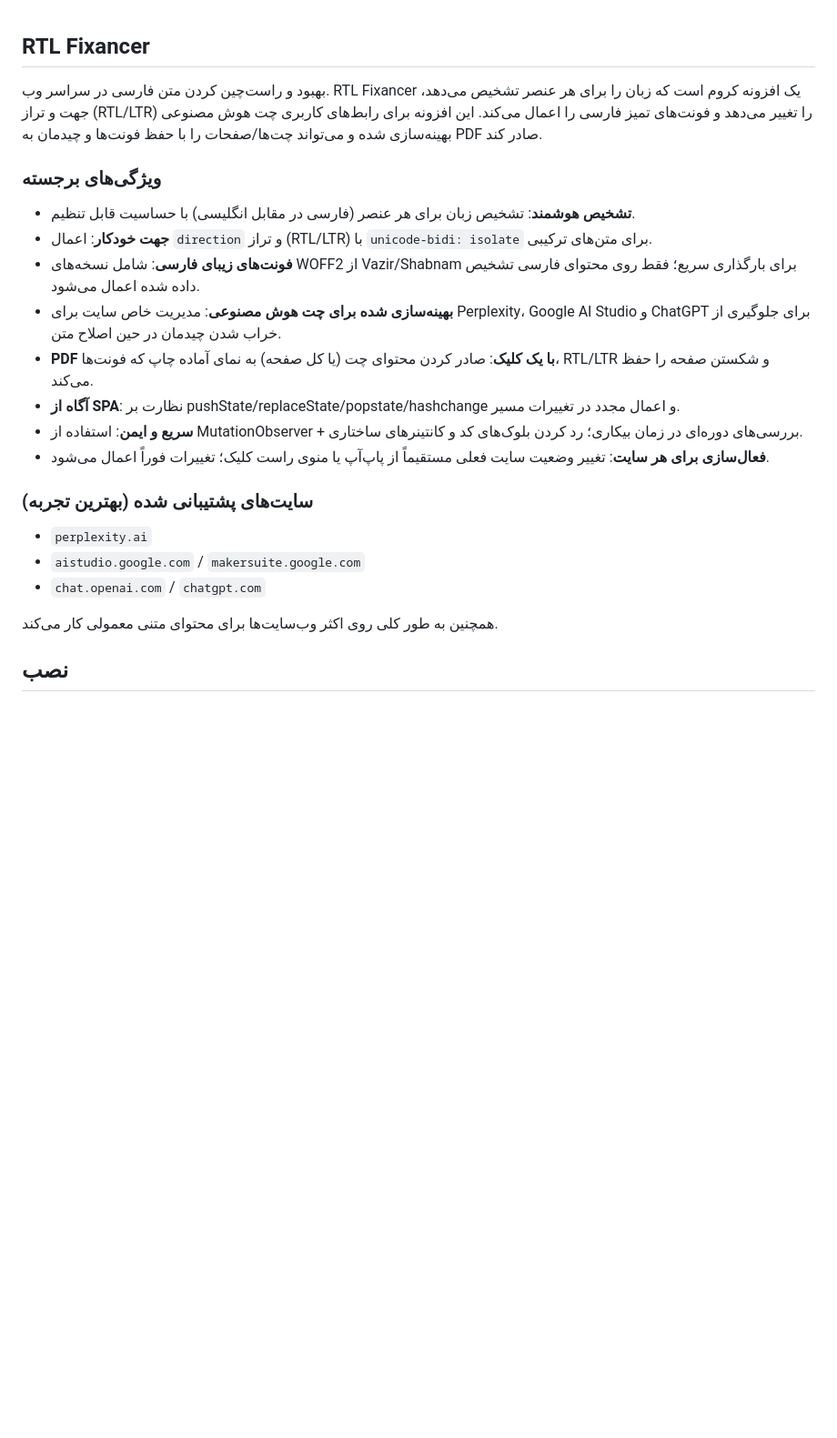
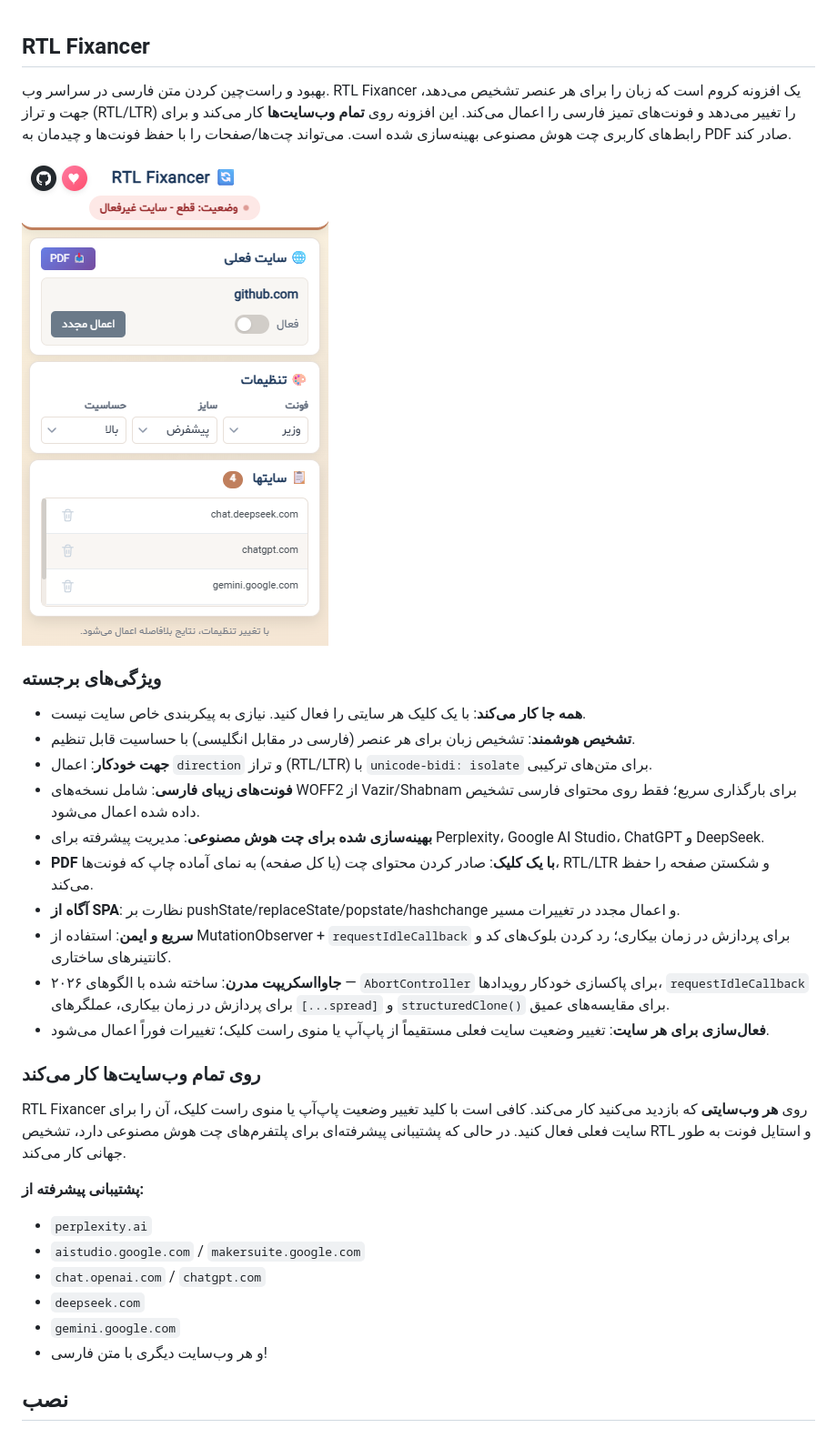
Before and after one commit to Nishef1/RTL-Fixancer, a Markdown page: README.fa.md, the part around one of its changes. Shown at 91% size. Drawn GitHub-style; blank space fills up the shorter version.

Commit message:
docs: update Farsi README to match English version
- Add interface screenshot reference
- Clarify universal site support (works on ALL websites)
- Add enhanced support section listing AI chat platforms
- Update highlights with modern 2026 JavaScript patterns
- Add Architecture section
- Update Development section with AbortController and block/inline CSS separation

```diff
--- a/README.fa.md
+++ b/README.fa.md
@@ -1,23 +1,31 @@
 ## RTL Fixancer
 
-بهبود و راست‌چین کردن متن فارسی در سراسر وب. RTL Fixancer یک افزونه کروم است که زبان را برای هر عنصر تشخیص می‌دهد، جهت و تراز (RTL/LTR) را تغییر می‌دهد و فونت‌های تمیز فارسی را اعمال می‌کند. این افزونه برای رابط‌های کاربری چت هوش مصنوعی بهینه‌سازی شده و می‌تواند چت‌ها/صفحات را با حفظ فونت‌ها و چیدمان به PDF صادر کند.
+بهبود و راست‌چین کردن متن فارسی در سراسر وب. RTL Fixancer یک افزونه کروم است که زبان را برای هر عنصر تشخیص می‌دهد، جهت و تراز (RTL/LTR) را تغییر می‌دهد و فونت‌های تمیز فارسی را اعمال می‌کند. این افزونه روی **تمام وب‌سایت‌ها** کار می‌کند و برای رابط‌های کاربری چت هوش مصنوعی بهینه‌سازی شده است. می‌تواند چت‌ها/صفحات را با حفظ فونت‌ها و چیدمان به PDF صادر کند.
+
+![رابط کاربری RTL Fixancer](images/Interface.png)
 
 ### ویژگی‌های برجسته
+- **همه جا کار می‌کند**: با یک کلیک هر سایتی را فعال کنید. نیازی به پیکربندی خاص سایت نیست.
 - **تشخیص هوشمند**: تشخیص زبان برای هر عنصر (فارسی در مقابل انگلیسی) با حساسیت قابل تنظیم.
 - **جهت خودکار**: اعمال `direction` و تراز (RTL/LTR) با `unicode-bidi: isolate` برای متن‌های ترکیبی.
 - **فونت‌های زیبای فارسی**: شامل نسخه‌های WOFF2 از Vazir/Shabnam برای بارگذاری سریع؛ فقط روی محتوای فارسی تشخیص داده شده اعمال می‌شود.
-- **بهینه‌سازی شده برای چت هوش مصنوعی**: مدیریت خاص سایت برای Perplexity، Google AI Studio و ChatGPT برای جلوگیری از خراب شدن چیدمان در حین اصلاح متن.
+- **بهینه‌سازی شده برای چت هوش مصنوعی**: مدیریت پیشرفته برای Perplexity، Google AI Studio، ChatGPT و DeepSeek.
 - **PDF با یک کلیک**: صادر کردن محتوای چت (یا کل صفحه) به نمای آماده چاپ که فونت‌ها، RTL/LTR و شکستن صفحه را حفظ می‌کند.
 - **آگاه از SPA**: نظارت بر pushState/replaceState/popstate/hashchange و اعمال مجدد در تغییرات مسیر.
-- **سریع و ایمن**: استفاده از MutationObserver + بررسی‌های دوره‌ای در زمان بیکاری؛ رد کردن بلوک‌های کد و کانتینرهای ساختاری.
+- **سریع و ایمن**: استفاده از MutationObserver + `requestIdleCallback` برای پردازش در زمان بیکاری؛ رد کردن بلوک‌های کد و کانتینرهای ساختاری.
+- **جاوااسکریپت مدرن**: ساخته شده با الگوهای ۲۰۲۶ — `AbortController` برای پاکسازی خودکار رویدادها، `requestIdleCallback` برای پردازش در زمان بیکاری، عملگرهای `[...spread]` و `structuredClone()` برای مقایسه‌های عمیق.
 - **فعال‌سازی برای هر سایت**: تغییر وضعیت سایت فعلی مستقیماً از پاپ‌آپ یا منوی راست کلیک؛ تغییرات فوراً اعمال می‌شود.
 
-### سایت‌های پشتیبانی شده (بهترین تجربه)
+### روی تمام وب‌سایت‌ها کار می‌کند
+RTL Fixancer روی **هر وب‌سایتی** که بازدید می‌کنید کار می‌کند. کافی است با کلید تغییر وضعیت پاپ‌آپ یا منوی راست کلیک، آن را برای سایت فعلی فعال کنید. در حالی که پشتیبانی پیشرفته‌ای برای پلتفرم‌های چت هوش مصنوعی دارد، تشخیص RTL و استایل فونت به طور جهانی کار می‌کند.
+
+**پشتیبانی پیشرفته از:**
 - `perplexity.ai`
 - `aistudio.google.com` / `makersuite.google.com`
 - `chat.openai.com` / `chatgpt.com`
-
-همچنین به طور کلی روی اکثر وب‌سایت‌ها برای محتوای متنی معمولی کار می‌کند.
+- `deepseek.com`
+- `gemini.google.com`
+- و هر وب‌سایت دیگری با متن فارسی!
 
 ## نصب
 
```
Also changed, not shown: other parts of README.fa.md (+9 -1 lines).
